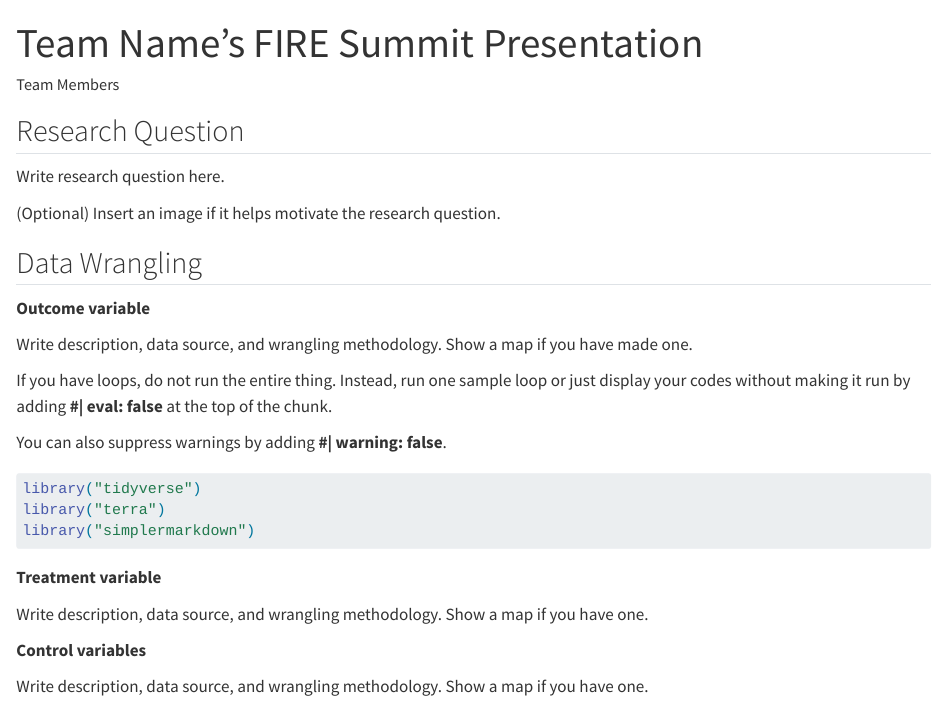
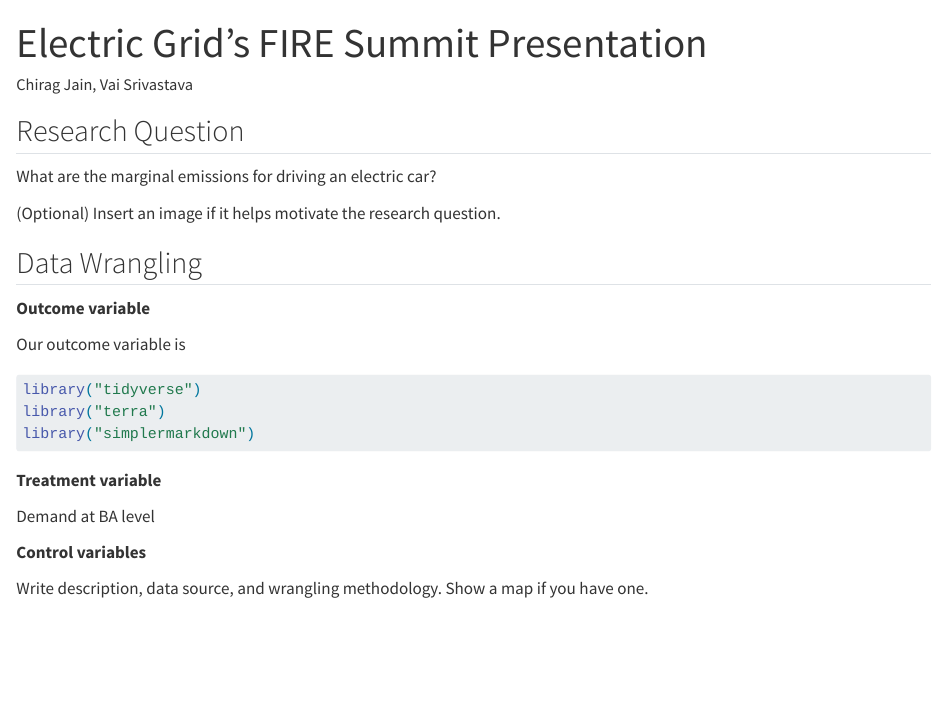
Before and after one commit to umdfiresa2023/fire-summit-eg, a Quarto document (README.qmd): the page in a window 1100 px wide, from its top. Rendered offline with R 4.5, knitr and Pandoc in place of Quarto, with nearby package versions; drawn as R Markdown's standard HTML page in place of the format the file asks for.

Commit message:
uodate header

````diff
--- a/README.qmd
+++ b/README.qmd
@@ -1,13 +1,13 @@
 ---
-title: "Team Name's FIRE Summit Presentation"
-author: "Team Members"
+title: "Electric Grid's FIRE Summit Presentation"
+author: "Chirag Jain, Vai Srivastava"
 format: gfm
 editor: visual
 ---
 
 ## Research Question
 
-Write research question here.
+What are the marginal emissions for driving an electric car?
 
 (Optional) Insert an image if it helps motivate the research question.
 
@@ -15,14 +15,11 @@ Write research question here.
 
 **Outcome variable**
 
-Write description, data source, and wrangling methodology. Show a map if you have made one.
-
-If you have loops, do not run the entire thing. Instead, run one sample loop or just display your codes without making it run by adding **#\| eval: false** at the top of the chunk.
-
-You can also suppress warnings by adding **#\| warning: false**.
+Our outcome variable is
 
 ```{r}
 #| warning: false
+#| eval: false
 
 library("tidyverse")
 library("terra")
@@ -31,7 +28,7 @@ library("simplermarkdown")
 
 **Treatment variable**
 
-Write description, data source, and wrangling methodology. Show a map if you have one.
+Demand at BA level
 
 **Control variables**
 
````
